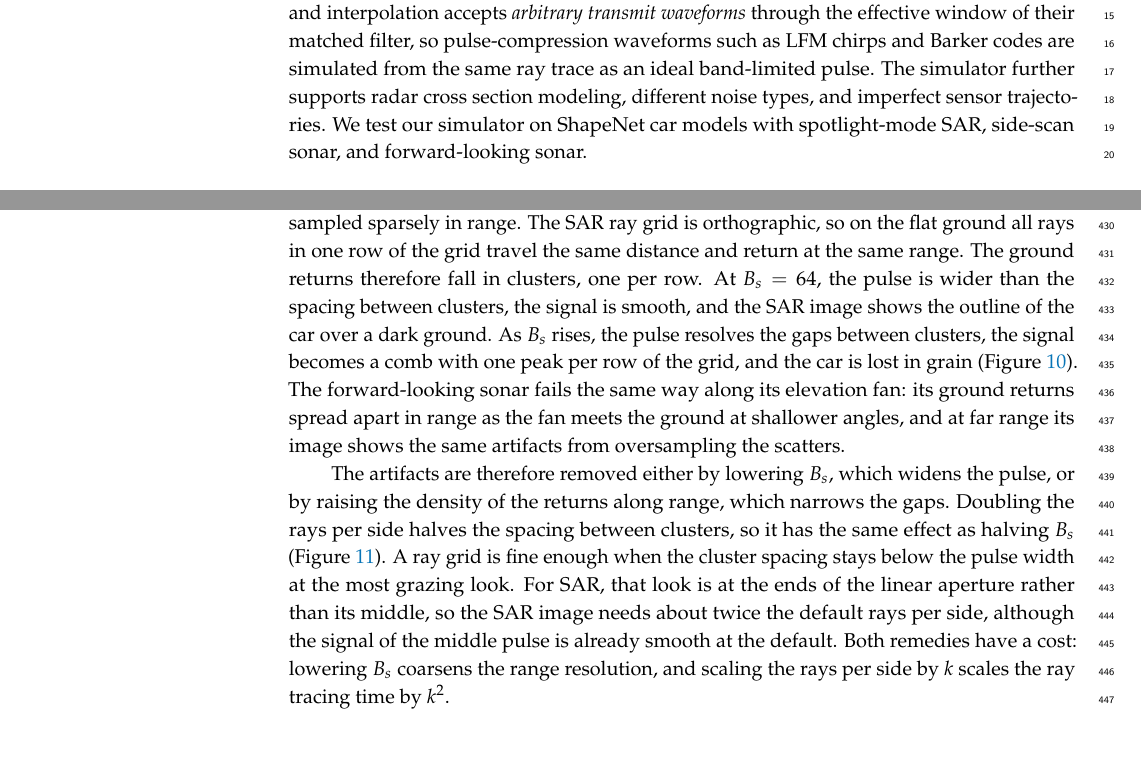
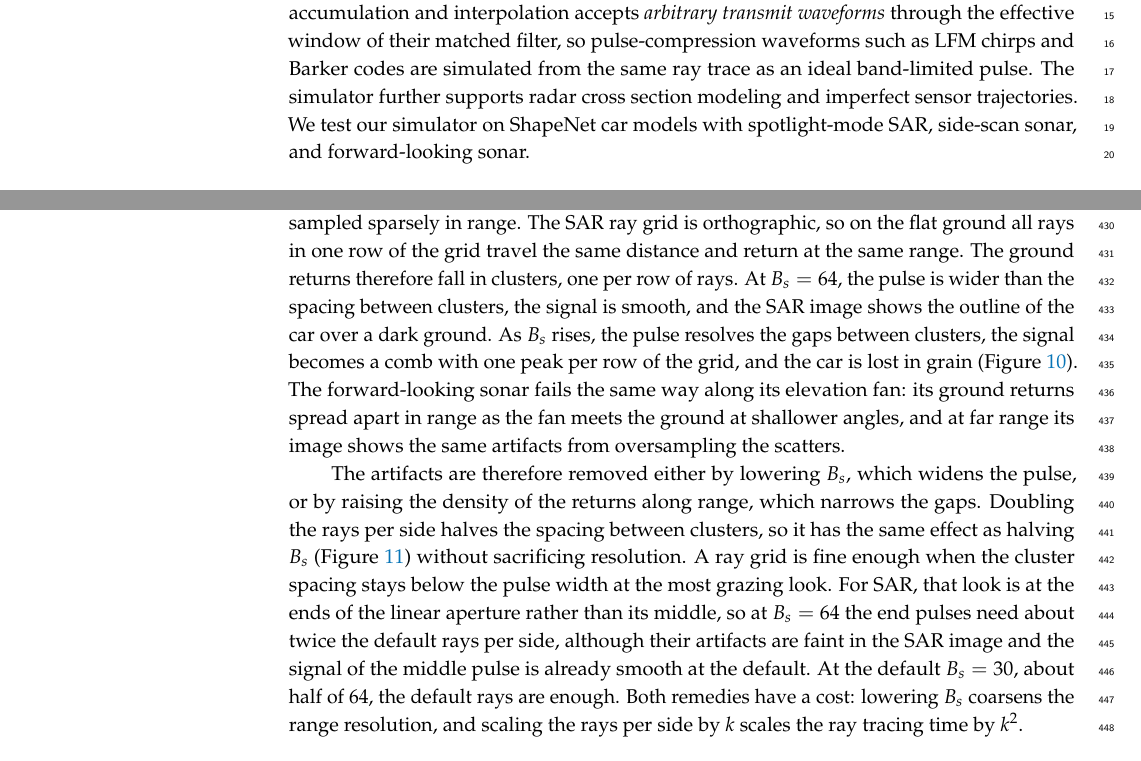
Before and after one commit to Sehajbal01/shapenet_sar_sim, a LaTeX paper (latex/main.tex): two parts of pages 1 and 16 of 32, joined at a grey line, cut so that both start at the same text. Compiled offline with pdfLaTeX.

Commit message:
Fix B_s ray text, drop noise types from abstract
Co-Authored-By: Claude Opus 5.5 <noreply@anthropic.com>
Claude-Session: https://claude.ai/code/session_01JEWMphcu14kbawZfJtjvJs

```diff
--- a/latex/main.tex
+++ b/latex/main.tex
@@ -34,7 +34,7 @@ Department of Electrical and Computer Engineering, The University of Arizona, Tu
 
 \corres{Correspondence: berian@arizona.edu}
 
-\abstract{There is currently a lack of open-source SAR and sonar simulators. \emph{RaySAR} simulates signals from ray-traced contributions but does not model a transmit waveform, and depends on outdated software such as POV-Ray and MATLAB, while \emph{CVDomes} is a fixed dataset of ten vehicles whose simulation code is not public. Neither simulates sonar. We present an \emph{open-source SAR and sonar simulator} implemented in \emph{PyTorch} with \emph{GPU acceleration} that renders three imaging modalities from a single ray-traced signal model: \emph{spotlight-mode SAR}, \emph{side-scan sonar}, and \emph{forward-looking sonar}. It supports arbitrary \texttt{.obj} 3D models, with configurable wavelength, sample rate, bandwidth, transmit waveform, and material properties. We simulate multi-bounce ray tracing to model realistic reflectivity, scattering, and absorption. We introduce an efficient low-pass filtering technique that \emph{accumulates and interpolates} ray returns onto the sample grid of the sensor in a single step, accounting for its effective bandwidth and sample rate. Each return keeps the round-trip phase of its path, so the simulated signals are complex-valued and support \emph{coherent imaging}. This accumulation and interpolation accepts \emph{arbitrary transmit waveforms} through the effective window of their matched filter, so pulse-compression waveforms such as LFM chirps and Barker codes are simulated from the same ray trace as an ideal band-limited pulse. The simulator further supports radar cross section modeling, different noise types, and imperfect sensor trajectories. We test our simulator on ShapeNet car models with spotlight-mode SAR, side-scan sonar, and forward-looking sonar.}
+\abstract{There is currently a lack of open-source SAR and sonar simulators. \emph{RaySAR} simulates signals from ray-traced contributions but does not model a transmit waveform, and depends on outdated software such as POV-Ray and MATLAB, while \emph{CVDomes} is a fixed dataset of ten vehicles whose simulation code is not public. Neither simulates sonar. We present an \emph{open-source SAR and sonar simulator} implemented in \emph{PyTorch} with \emph{GPU acceleration} that renders three imaging modalities from a single ray-traced signal model: \emph{spotlight-mode SAR}, \emph{side-scan sonar}, and \emph{forward-looking sonar}. It supports arbitrary \texttt{.obj} 3D models, with configurable wavelength, sample rate, bandwidth, transmit waveform, and material properties. We simulate multi-bounce ray tracing to model realistic reflectivity, scattering, and absorption. We introduce an efficient low-pass filtering technique that \emph{accumulates and interpolates} ray returns onto the sample grid of the sensor in a single step, accounting for its effective bandwidth and sample rate. Each return keeps the round-trip phase of its path, so the simulated signals are complex-valued and support \emph{coherent imaging}. This accumulation and interpolation accepts \emph{arbitrary transmit waveforms} through the effective window of their matched filter, so pulse-compression waveforms such as LFM chirps and Barker codes are simulated from the same ray trace as an ideal band-limited pulse. The simulator further supports radar cross section modeling and imperfect sensor trajectories. We test our simulator on ShapeNet car models with spotlight-mode SAR, side-scan sonar, and forward-looking sonar.}
 
 \keyword{SAR; spotlight SAR; side-scan sonar; forward-looking sonar; pulse compression; ray tracing; simulator}
 
@@ -713,7 +713,7 @@ The artifacts appear when the waveform that accumulates and interpolates the ret
 pattern of the returns rather than the surface they sample. The ground is sampled sparsely in
 range. The SAR ray grid is orthographic, so on the flat ground all rays in one row of the grid
 travel the same distance and return at the same range. The ground returns therefore fall in
-clusters, one per row. At $B_s = 64$, the pulse is wider than the spacing between clusters, the signal is smooth, and the SAR image shows the outline of the car over a dark ground.
+clusters, one per row of rays. At $B_s = 64$, the pulse is wider than the spacing between clusters, the signal is smooth, and the SAR image shows the outline of the car over a dark ground.
 As $B_s$ rises, the pulse resolves the gaps between clusters, the signal becomes a comb with one
 peak per row of the grid, and the car is lost in grain (Figure \ref{fig:fsbw}). The forward-looking
 sonar fails the same way along its elevation fan: its ground returns spread apart in range as the
@@ -722,11 +722,12 @@ from oversampling the scatters.
 
 The artifacts are therefore removed either by lowering $B_s$, which widens the pulse, or by raising
 the density of the returns along range, which narrows the gaps. Doubling the rays per side halves
-the spacing between clusters, so it has the same effect as halving $B_s$ (Figure \ref{fig:raydensity}). A ray grid is
+the spacing between clusters, so it has the same effect as halving $B_s$ (Figure \ref{fig:raydensity}) without sacrificing resolution. A ray grid is
 fine enough when the cluster spacing stays below the pulse width at the most grazing look. For SAR,
-that look is at the ends of the linear aperture rather than its middle, so the SAR image needs about
-twice the default rays per side, although the signal of the middle pulse is already smooth at the
-default. Both remedies have a cost: lowering $B_s$ coarsens the range resolution, and scaling the
+that look is at the ends of the linear aperture rather than its middle, so at $B_s = 64$ the end
+pulses need about twice the default rays per side, although their artifacts are faint in the SAR
+image and the signal of the middle pulse is already smooth at the default. At the default
+$B_s = 30$, about half of $64$, the default rays are enough. Both remedies have a cost: lowering $B_s$ coarsens the range resolution, and scaling the
 rays per side by $k$ scales the ray tracing time by $k^2$.
 
 \subsection{Compute Time}
```
Also changed, not shown: todo-list.txt (+2 -2 lines).
